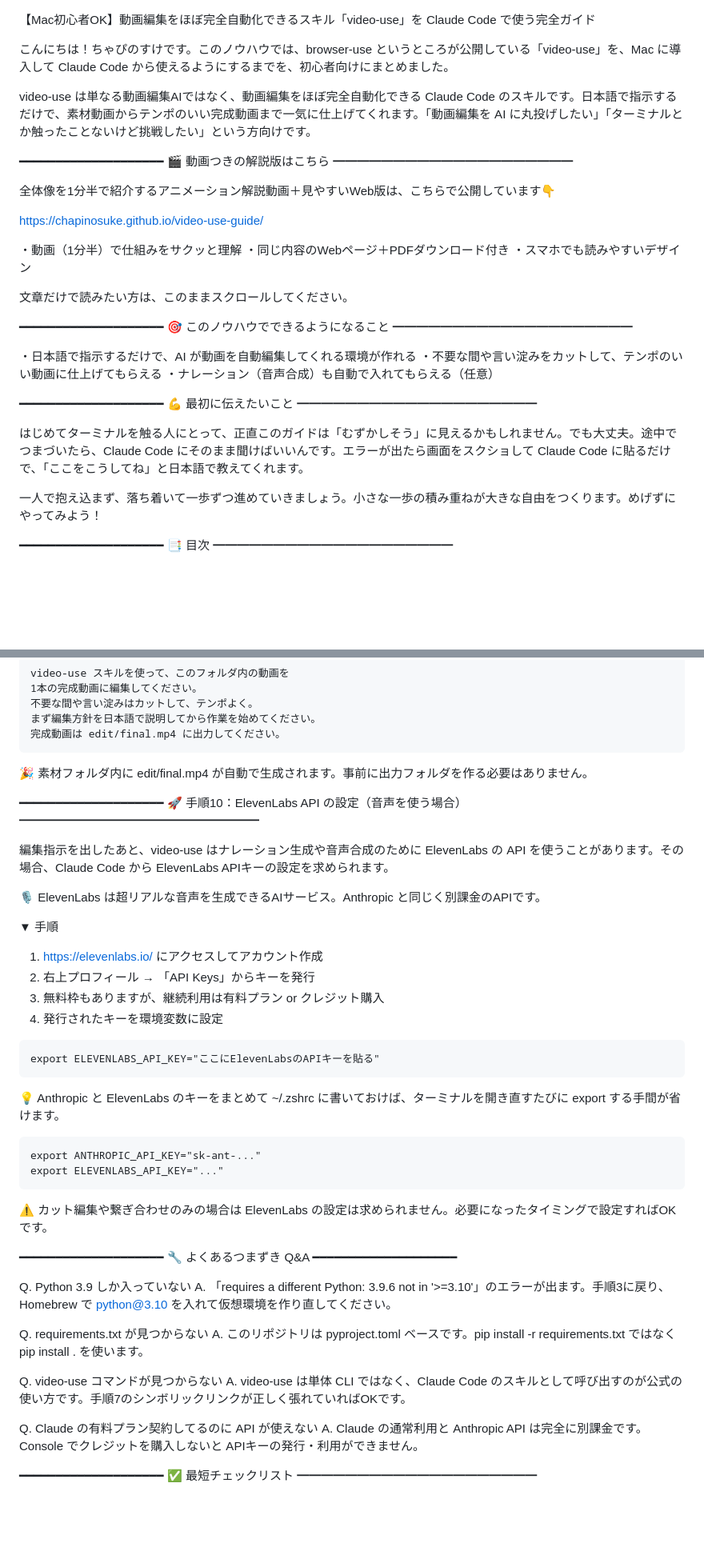
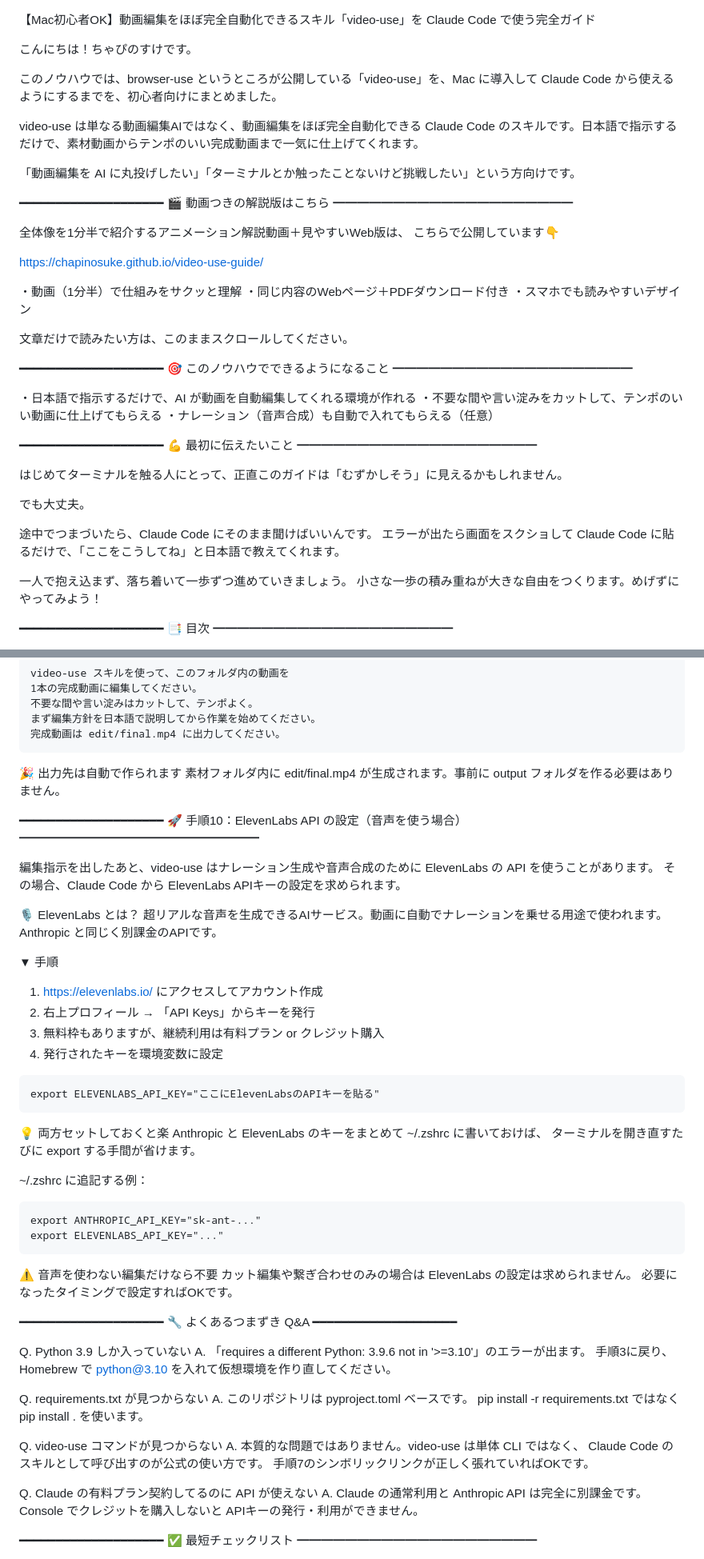
Before and after one commit to chapinosuke/video-use-guide, a Markdown page: README.md, 2 parts joined by grey strips. Shown at 80% size. Drawn GitHub-style; blank space fills up the shorter version.

````diff
--- a/README.md
+++ b/README.md
@@ -1,14 +1,19 @@
 【Mac初心者OK】動画編集をほぼ完全自動化できるスキル「video-use」を Claude Code で使う完全ガイド
 
-こんにちは！ちゃぴのすけです。このノウハウでは、browser-use というところが公開している「video-use」を、Mac に導入して Claude Code から使えるようにするまでを、初心者向けにまとめました。
+こんにちは！ちゃぴのすけです。
 
-video-use は単なる動画編集AIではなく、動画編集をほぼ完全自動化できる Claude Code のスキルです。日本語で指示するだけで、素材動画からテンポのいい完成動画まで一気に仕上げてくれます。「動画編集を AI に丸投げしたい」「ターミナルとか触ったことないけど挑戦したい」という方向けです。
+このノウハウでは、browser-use というところが公開している「video-use」を、Mac に導入して Claude Code から使えるようにするまでを、初心者向けにまとめました。
+
+video-use は単なる動画編集AIではなく、動画編集をほぼ完全自動化できる Claude Code のスキルです。日本語で指示するだけで、素材動画からテンポのいい完成動画まで一気に仕上げてくれます。
+
+「動画編集を AI に丸投げしたい」「ターミナルとか触ったことないけど挑戦したい」という方向けです。
 
 ━━━━━━━━━━━━━━━━━━━━
 🎬 動画つきの解説版はこちら
 ━━━━━━━━━━━━━━━━━━━━
 
-全体像を1分半で紹介するアニメーション解説動画＋見やすいWeb版は、こちらで公開しています👇
+全体像を1分半で紹介するアニメーション解説動画＋見やすいWeb版は、
+こちらで公開しています👇
 
 https://chapinosuke.github.io/video-use-guide/
 
@@ -30,9 +35,15 @@ https://chapinosuke.github.io/video-use-guide/
 💪 最初に伝えたいこと
 ━━━━━━━━━━━━━━━━━━━━
 
-はじめてターミナルを触る人にとって、正直このガイドは「むずかしそう」に見えるかもしれません。でも大丈夫。途中でつまづいたら、Claude Code にそのまま聞けばいいんです。エラーが出たら画面をスクショして Claude Code に貼るだけで、「ここをこうしてね」と日本語で教えてくれます。
+はじめてターミナルを触る人にとって、正直このガイドは「むずかしそう」に見えるかもしれません。
 
-一人で抱え込まず、落ち着いて一歩ずつ進めていきましょう。小さな一歩の積み重ねが大きな自由をつくります。めげずにやってみよう！
+でも大丈夫。
+
+途中でつまづいたら、Claude Code にそのまま聞けばいいんです。
+エラーが出たら画面をスクショして Claude Code に貼るだけで、「ここをこうしてね」と日本語で教えてくれます。
+
+一人で抱え込まず、落ち着いて一歩ずつ進めていきましょう。
+小さな一歩の積み重ねが大きな自由をつくります。めげずにやってみよう！
 
 ━━━━━━━━━━━━━━━━━━━━
 📑 目次
@@ -210,15 +241,20 @@ video-use スキルを使って、このフォルダ内の動画を
 完成動画は edit/final.mp4 に出力してください。
 ```
 
-🎉 素材フォルダ内に edit/final.mp4 が自動で生成されます。事前に出力フォルダを作る必要はありません。
+🎉 出力先は自動で作られます
+素材フォルダ内に edit/final.mp4 が生成されます。事前に output フォルダを作る必要はありません。
 
 ━━━━━━━━━━━━━━━━━━━━
 🚀 手順10：ElevenLabs API の設定（音声を使う場合）
 ━━━━━━━━━━━━━━━━━━━━
 
-編集指示を出したあと、video-use はナレーション生成や音声合成のために ElevenLabs の API を使うことがあります。その場合、Claude Code から ElevenLabs APIキーの設定を求められます。
+編集指示を出したあと、video-use はナレーション生成や音声合成のために
+ElevenLabs の API を使うことがあります。
+その場合、Claude Code から ElevenLabs APIキーの設定を求められます。
 
-🎙 ElevenLabs は超リアルな音声を生成できるAIサービス。Anthropic と同じく別課金のAPIです。
+🎙 ElevenLabs とは？
+超リアルな音声を生成できるAIサービス。動画に自動でナレーションを乗せる用途で使われます。
+Anthropic と同じく別課金のAPIです。
 
 ▼ 手順
 1. https://elevenlabs.io/ にアクセスしてアカウント作成
@@ -230,30 +266,40 @@ video-use スキルを使って、このフォルダ内の動画を
 export ELEVENLABS_API_KEY="ここにElevenLabsのAPIキーを貼る"
 ```
 
-💡 Anthropic と ElevenLabs のキーをまとめて ~/.zshrc に書いておけば、ターミナルを開き直すたびに export する手間が省けます。
+💡 両方セットしておくと楽
+Anthropic と ElevenLabs のキーをまとめて ~/.zshrc に書いておけば、
+ターミナルを開き直すたびに export する手間が省けます。
 
+~/.zshrc に追記する例：
 ```
 export ANTHROPIC_API_KEY="sk-ant-..."
 export ELEVENLABS_API_KEY="..."
 ```
 
-⚠️ カット編集や繋ぎ合わせのみの場合は ElevenLabs の設定は求められません。必要になったタイミングで設定すればOKです。
+⚠️ 音声を使わない編集だけなら不要
+カット編集や繋ぎ合わせのみの場合は ElevenLabs の設定は求められません。
+必要になったタイミングで設定すればOKです。
 
 ━━━━━━━━━━━━━━━━━━━━
 🔧 よくあるつまずき Q&A
 ━━━━━━━━━━━━━━━━━━━━
 
 Q. Python 3.9 しか入っていない
-A. 「requires a different Python: 3.9.6 not in '>=3.10'」のエラーが出ます。手順3に戻り、Homebrew で python@3.10 を入れて仮想環境を作り直してください。
+A. 「requires a different Python: 3.9.6 not in '>=3.10'」のエラーが出ます。
+手順3に戻り、Homebrew で python@3.10 を入れて仮想環境を作り直してください。
 
 Q. requirements.txt が見つからない
-A. このリポジトリは pyproject.toml ベースです。pip install -r requirements.txt ではなく pip install . を使います。
+A. このリポジトリは pyproject.toml ベースです。
+pip install -r requirements.txt ではなく pip install . を使います。
 
 Q. video-use コマンドが見つからない
-A. video-use は単体 CLI ではなく、Claude Code のスキルとして呼び出すのが公式の使い方です。手順7のシンボリックリンクが正しく張れていればOKです。
+A. 本質的な問題ではありません。video-use は単体 CLI ではなく、
+Claude Code のスキルとして呼び出すのが公式の使い方です。
+手順7のシンボリックリンクが正しく張れていればOKです。
 
 Q. Claude の有料プラン契約してるのに API が使えない
-A. Claude の通常利用と Anthropic API は完全に別課金です。Console でクレジットを購入しないと APIキーの発行・利用ができません。
+A. Claude の通常利用と Anthropic API は完全に別課金です。
+Console でクレジットを購入しないと APIキーの発行・利用ができません。
 
 ━━━━━━━━━━━━━━━━━━━━
 ✅ 最短チェックリスト
````
Also changed, not shown: other parts of README.md (+43 -20 lines).
